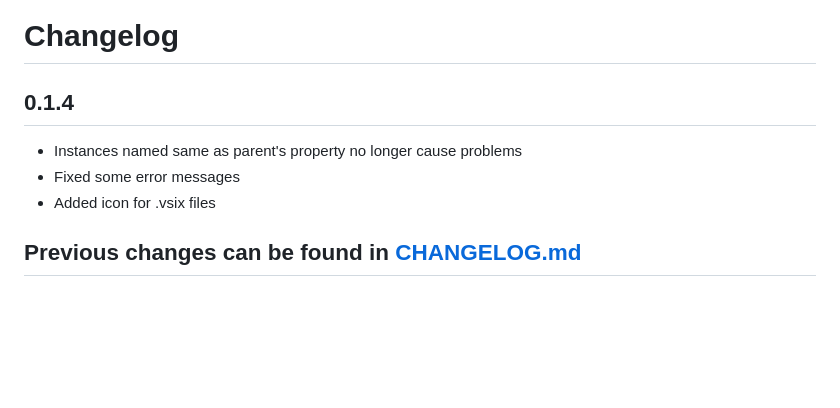
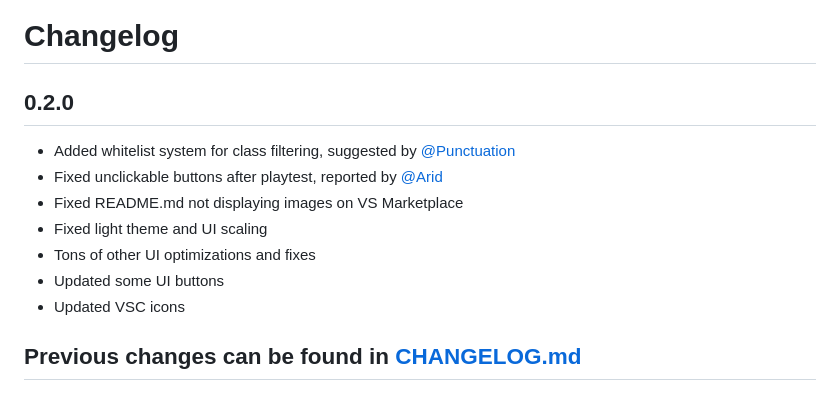
Before and after one commit to argon-rbx/argon, a Markdown page: README.md, the part around the change. GitHub-like rendering; blank space fills up the shorter version.

Commit message:
0.2.0 Added whitelist system and updated UI

```diff
--- a/README.md
+++ b/README.md
@@ -73,9 +73,13 @@ https://user-images.githubusercontent.com/78505208/198825649-f064e6db-91a3-47d1-
 [![Demo video](https://raw.githubusercontent.com/DervexHero/Argon/main/VSC%20Extension/images/Demo.png)](https://youtu.be/2_jgGdP_63M 'Demo')
 
 # Changelog
-## 0.1.4
-* Instances named same as parent's property no longer cause problems
-* Fixed some error messages
-* Added icon for .vsix files
+## 0.2.0
+* Added whitelist system for class filtering, suggested by [@Punctuation](https://devforum.roblox.com/u/loomiquu/)
+* Fixed unclickable buttons after playtest, reported by [@Arid](https://devforum.roblox.com/u/aridthedev)
+* Fixed README.md not displaying images on VS Marketplace
+* Fixed light theme and UI scaling
+* Tons of other UI optimizations and fixes
+* Updated some UI buttons
+* Updated VSC icons
 
 ## Previous changes can be found in [CHANGELOG.md](https://github.com/DervexHero/Argon/blob/main/CHANGELOG.md)
```
Also changed, not shown: CHANGELOG.md (+2 -1 lines), VSC Extension/images/icons/Roblox.png, VSC Extension/images/icons/RobloxLock.png, 5 other files.
